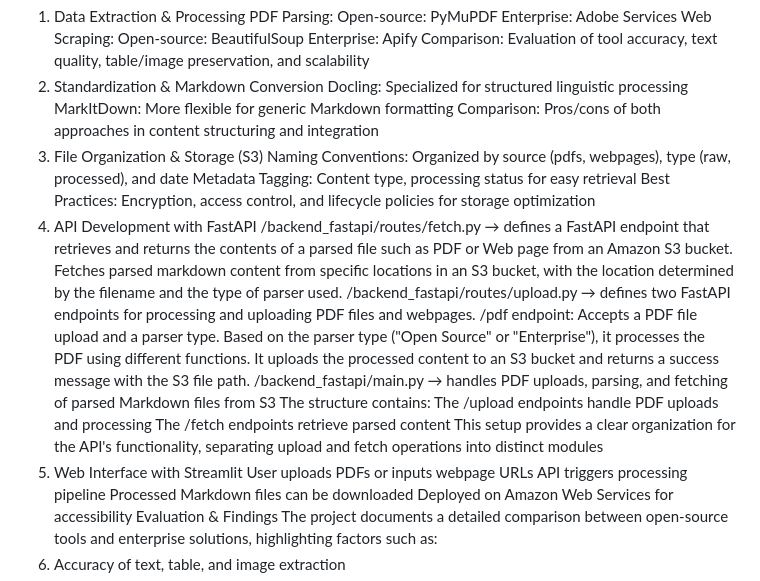
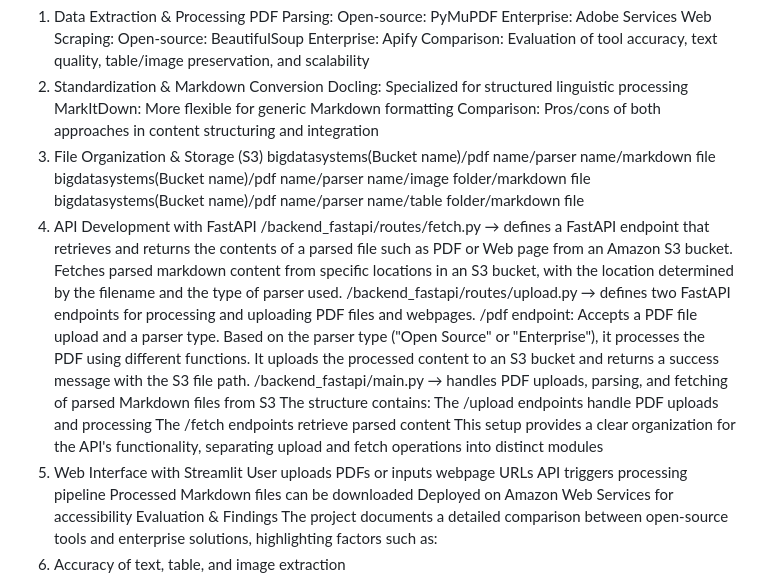
Before and after one commit to pratikkanade/BigDataSystemsAssignment1, a Markdown page: README.md, the part around the change. Rendered like a GitHub page.

```diff
--- a/README.md
+++ b/README.md
@@ -26,10 +26,10 @@ Docling: Specialized for structured linguistic processing
 MarkItDown: More flexible for generic Markdown formatting
 Comparison: Pros/cons of both approaches in content structuring and integration
 3. File Organization & Storage (S3)
-Naming Conventions: Organized by source (pdfs, webpages), type (raw, processed), and date
-Metadata Tagging: Content type, processing status for easy retrieval
-Best Practices: Encryption, access control, and lifecycle policies for storage optimization
-4. API Development with FastAPI
+bigdatasystems(Bucket name)/pdf name/parser name/markdown file
+bigdatasystems(Bucket name)/pdf name/parser name/image folder/markdown file
+bigdatasystems(Bucket name)/pdf name/parser name/table folder/markdown file
+5. API Development with FastAPI
 /backend_fastapi/routes/fetch.py → defines a FastAPI endpoint that retrieves and returns the contents of a parsed file such as PDF or Web page from an Amazon S3 bucket. Fetches parsed markdown content from specific locations in an S3 bucket, with the location determined by the filename and the type of parser used.
 /backend_fastapi/routes/upload.py → defines two FastAPI endpoints for processing and uploading PDF files and webpages.
  /pdf endpoint: Accepts a PDF file upload and a parser type. Based on the parser type ("Open Source" or "Enterprise"), it processes the PDF using different functions. It uploads the processed content to an S3 bucket and returns a success message with the S3 file path.
@@ -38,7 +38,7 @@ The structure contains:
 The /upload endpoints handle PDF uploads and processing
 The /fetch endpoints retrieve parsed content
 This setup provides a clear organization for the API's functionality, separating upload and fetch operations into distinct modules
-5. Web Interface with Streamlit
+6. Web Interface with Streamlit
 User uploads PDFs or inputs webpage URLs
 API triggers processing pipeline
 Processed Markdown files can be downloaded
```
